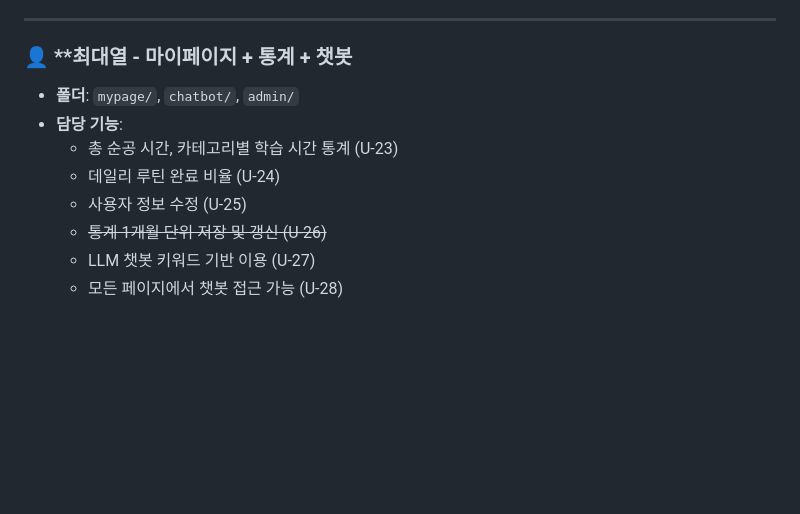
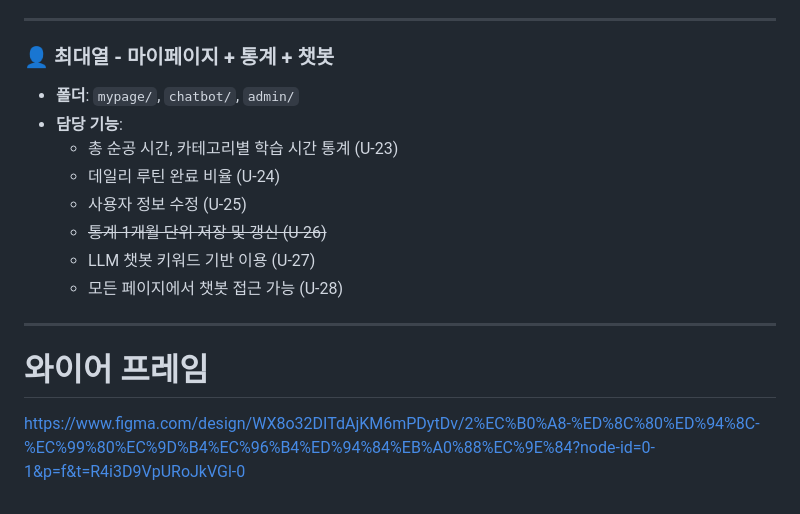
Before and after one commit to prgrms-be-devcourse/NBE5-6-2-TEAM09, a Markdown page: README.md, the part around one of its changes. GitHub-like rendering; blank space fills up the shorter version.

```diff
--- a/README.md
+++ b/README.md
@@ -257,7 +261,7 @@
 
 ---
 
-### 👤 **최대열 - 마이페이지 + 통계 + 챗봇
+### 👤 **최대열 - 마이페이지 + 통계 + 챗봇**
 
 - **폴더**: `mypage/`, `chatbot/`, `admin/`
 - **담당 기능**:
@@ -267,3 +271,7 @@
     - ~~통계 1개월 단위 저장 및 갱신 (U-26)~~
     - LLM 챗봇 키워드 기반 이용 (U-27)
     - 모든 페이지에서 챗봇 접근 가능 (U-28)
+
+---
+# 와이어 프레임
+https://www.figma.com/design/WX8o32DITdAjKM6mPDytDv/2%EC%B0%A8-%ED%8C%80%ED%94%8C-%EC%99%80%EC%9D%B4%EC%96%B4%ED%94%84%EB%A0%88%EC%9E%84?node-id=0-1&p=f&t=R4i3D9VpURoJkVGl-0
```
Also changed, not shown: other parts of README.md (+4 -0 lines).
